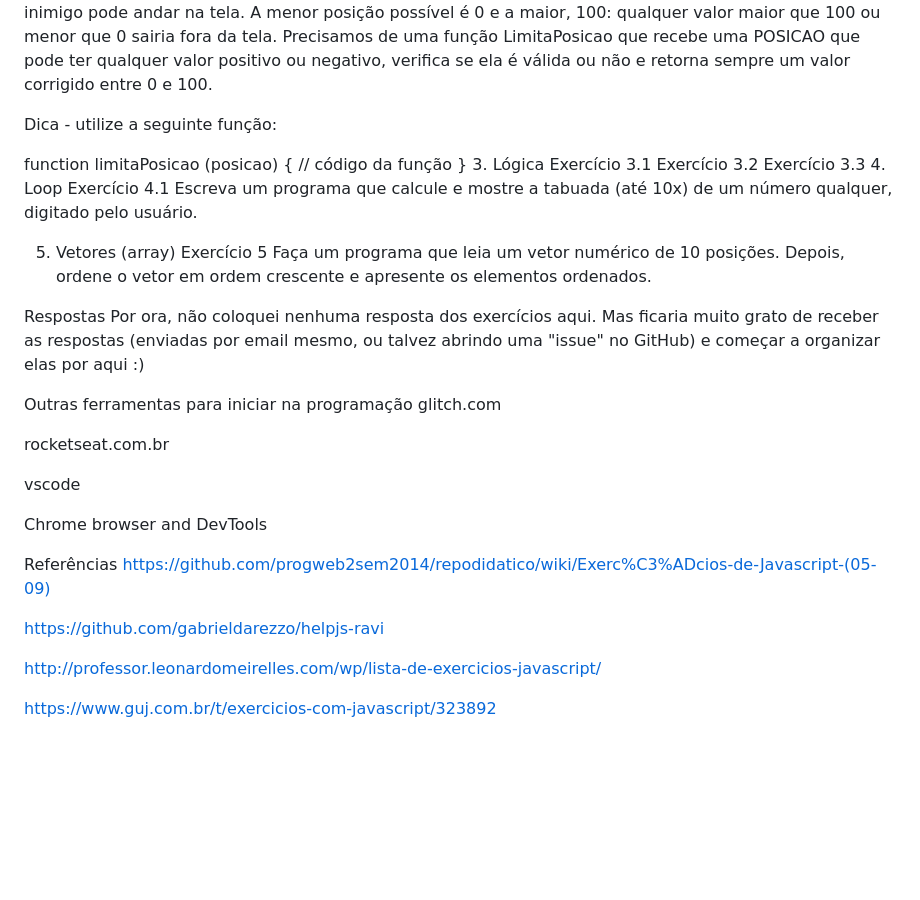
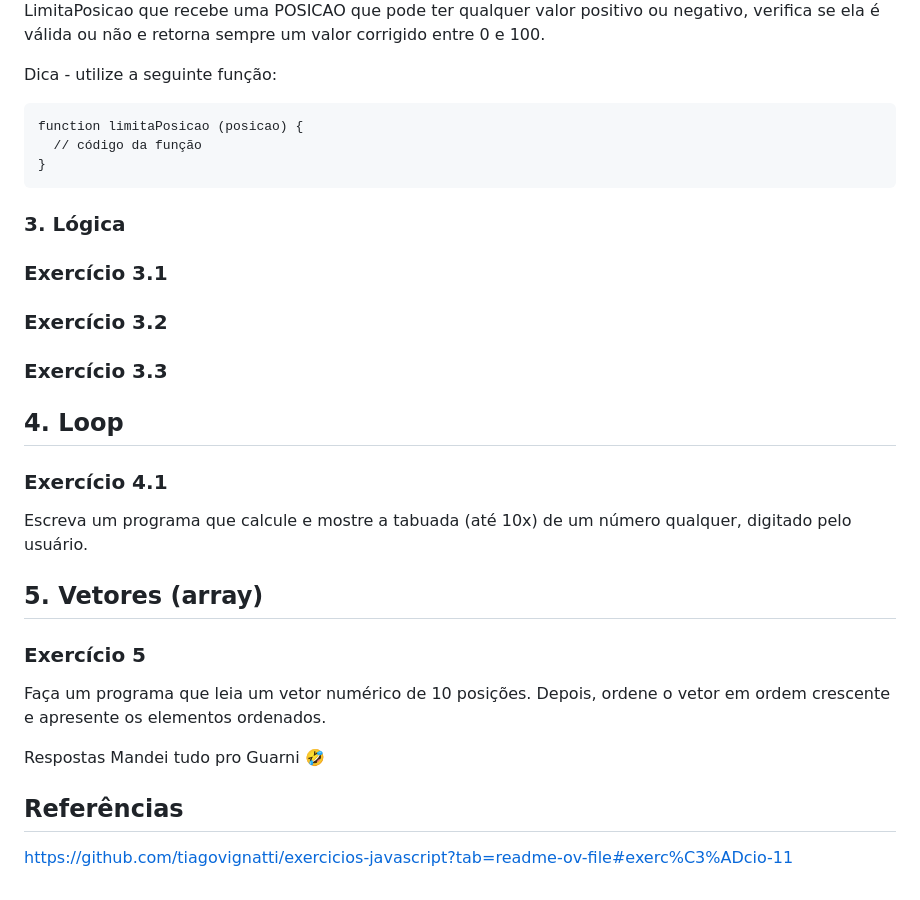
Before and after one commit to isammt/exercicios-js, a Markdown page: README.md, the part around the change printed below. Drawn GitHub-style; blank space fills up the shorter version.

````diff
--- a/README.md
+++ b/README.md
@@ -92,35 +72,26 @@ Dica - utilize a seguinte função:
 function limitaPosicao (posicao) {
   // código da função
 }
-3. Lógica
-Exercício 3.1
-Exercício 3.2
-Exercício 3.3
-4. Loop
-Exercício 4.1
+```
+### 3. Lógica
+### Exercício 3.1
+### Exercício 3.2
+### Exercício 3.3
+
+## 4. Loop
+### Exercício 4.1
+
 Escreva um programa que calcule e mostre a tabuada (até 10x) de um número qualquer, digitado pelo usuário.
 
-5. Vetores (array)
-Exercício 5
+## 5. Vetores (array)
+### Exercício 5
+
 Faça um programa que leia um vetor numérico de 10 posições. Depois, ordene o vetor em ordem crescente e apresente os elementos ordenados.
 
 Respostas
-Por ora, não coloquei nenhuma resposta dos exercícios aqui. Mas ficaria muito grato de receber as respostas (enviadas por email mesmo, ou talvez abrindo uma "issue" no GitHub) e começar a organizar elas por aqui :)
+Mandei tudo pro Guarni 🤣
 
-Outras ferramentas para iniciar na programação
-glitch.com
 
-rocketseat.com.br
+## Referências
 
-vscode
-
-Chrome browser and DevTools
-
-Referências
-https://github.com/progweb2sem2014/repodidatico/wiki/Exerc%C3%ADcios-de-Javascript-(05-09)
-
-https://github.com/gabrieldarezzo/helpjs-ravi
-
-http://professor.leonardomeirelles.com/wp/lista-de-exercicios-javascript/
-
-https://www.guj.com.br/t/exercicios-com-javascript/323892
+https://github.com/tiagovignatti/exercicios-javascript?tab=readme-ov-file#exerc%C3%ADcio-11
````
Also changed, not shown: other parts of README.md (+33 -53 lines).
